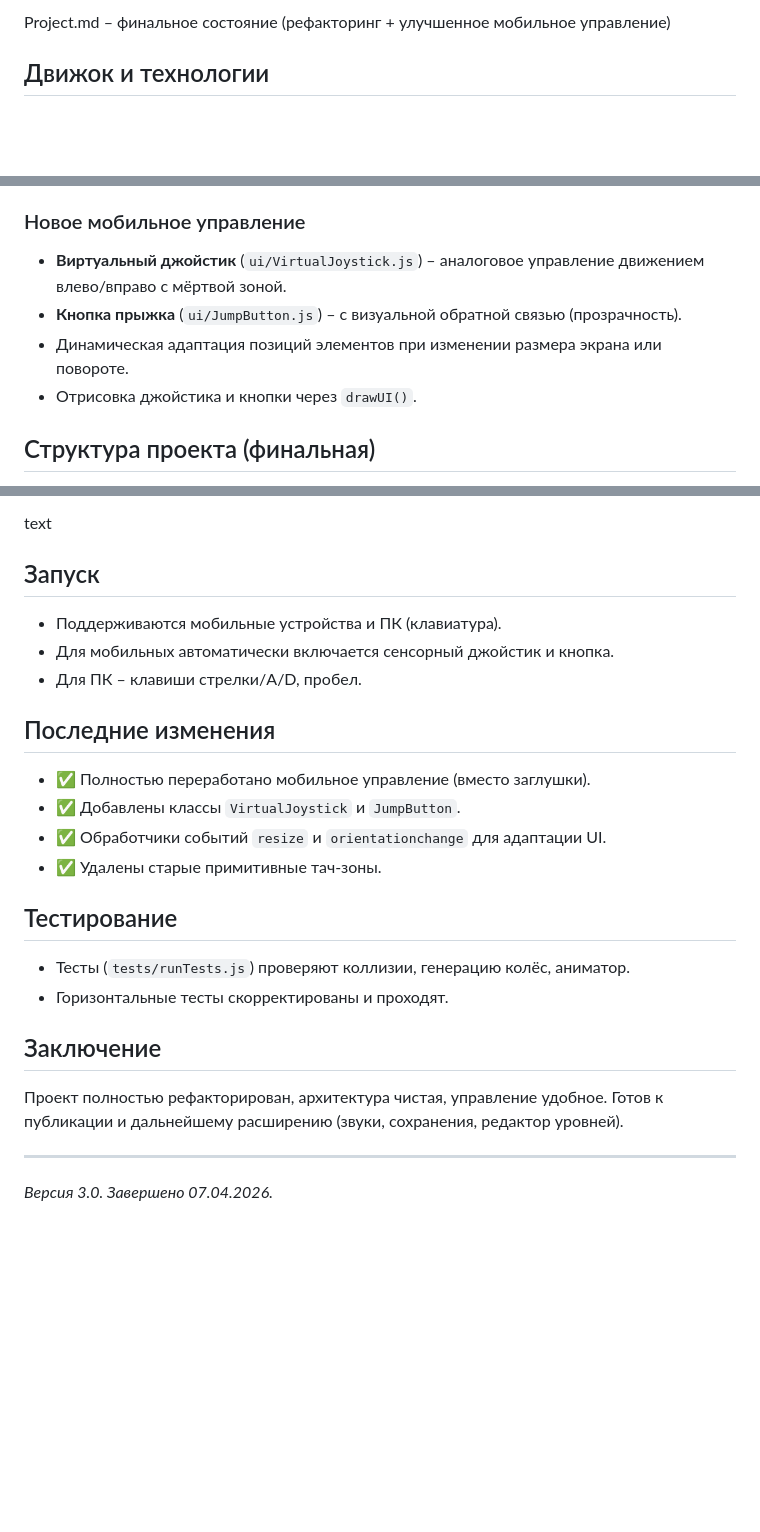
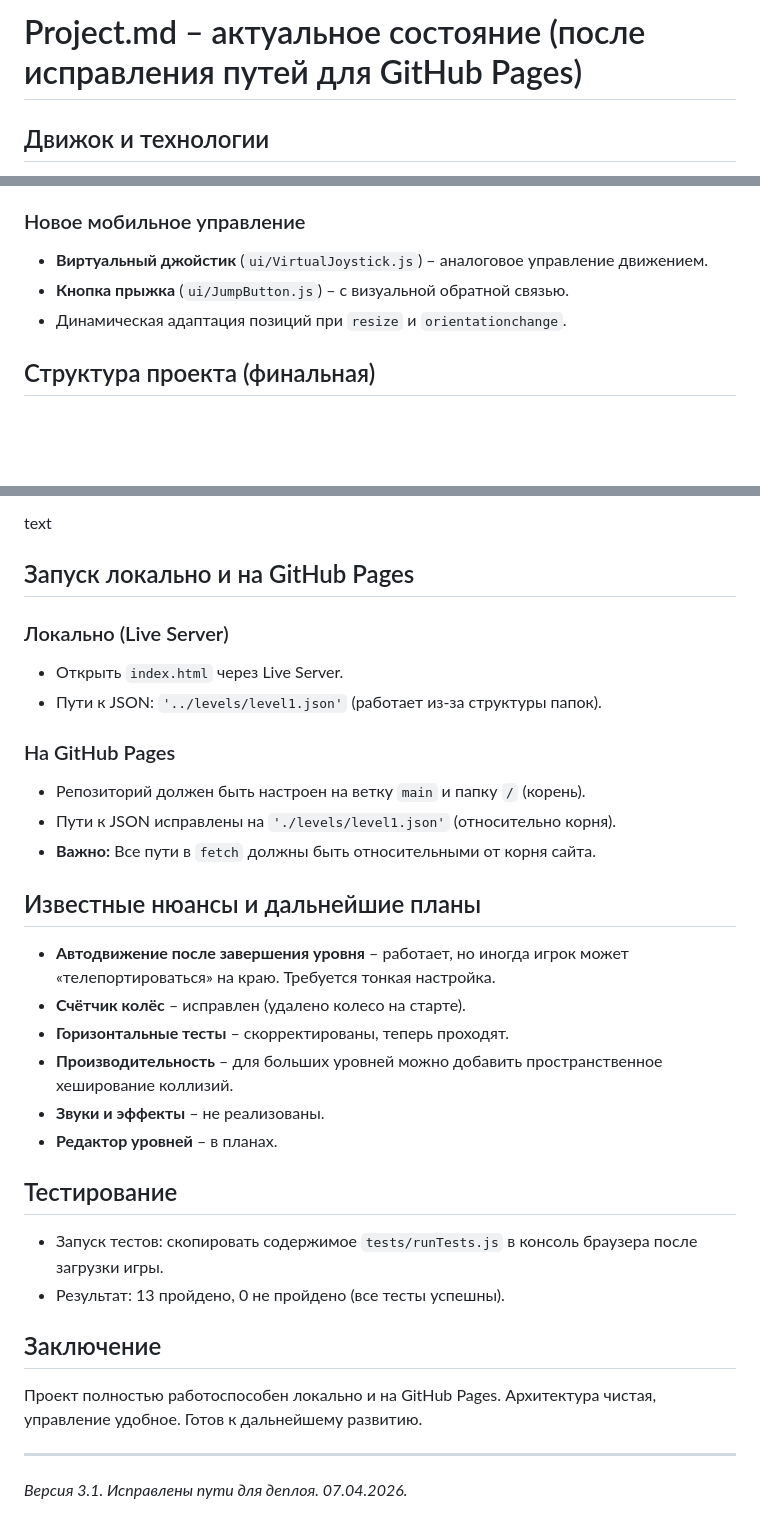
Before and after one commit to Insomniah/bicycle-runner, a Markdown page: Project.md, 3 parts joined by grey strips. GitHub-like rendering; blank space fills up the shorter version.

```diff
--- a/Project.md
+++ b/Project.md
@@ -1,4 +1,4 @@
-Project.md – финальное состояние (рефакторинг + улучшенное мобильное управление)
+# Project.md – актуальное состояние (после исправления путей для GitHub Pages)
 
 ## Движок и технологии
 - Чистый JavaScript (ES6+) + HTML5 Canvas.
@@ -25,10 +25,9 @@ Project.md – финальное состояние (рефакторинг +
 10. ✅ Выборочное тестирование
 
 ### Новое мобильное управление
-- **Виртуальный джойстик** (`ui/VirtualJoystick.js`) – аналоговое управление движением влево/вправо с мёртвой зоной.
-- **Кнопка прыжка** (`ui/JumpButton.js`) – с визуальной обратной связью (прозрачность).
-- Динамическая адаптация позиций элементов при изменении размера экрана или повороте.
-- Отрисовка джойстика и кнопки через `drawUI()`.
+- **Виртуальный джойстик** (`ui/VirtualJoystick.js`) – аналоговое управление движением.
+- **Кнопка прыжка** (`ui/JumpButton.js`) – с визуальной обратной связью.
+- Динамическая адаптация позиций при `resize` и `orientationchange`.
 
 ## Структура проекта (финальная)
 bicycle-runner/
@@ -71,24 +70,32 @@ bicycle-runner/
 
 text
 
-## Запуск
-- Поддерживаются мобильные устройства и ПК (клавиатура).
-- Для мобильных автоматически включается сенсорный джойстик и кнопка.
-- Для ПК – клавиши стрелки/A/D, пробел.
+## Запуск локально и на GitHub Pages
 
-## Последние изменения
-- ✅ Полностью переработано мобильное управление (вместо заглушки).
-- ✅ Добавлены классы `VirtualJoystick` и `JumpButton`.
-- ✅ Обработчики событий `resize` и `orientationchange` для адаптации UI.
-- ✅ Удалены старые примитивные тач-зоны.
+### Локально (Live Server)
+- Открыть `index.html` через Live Server.
+- Пути к JSON: `'../levels/level1.json'` (работает из-за структуры папок).
+
+### На GitHub Pages
+- Репозиторий должен быть настроен на ветку `main` и папку `/` (корень).
+- Пути к JSON исправлены на `'./levels/level1.json'` (относительно корня).
+- **Важно:** Все пути в `fetch` должны быть относительными от корня сайта.
+
+## Известные нюансы и дальнейшие планы
+- **Автодвижение после завершения уровня** – работает, но иногда игрок может «телепортироваться» на краю. Требуется тонкая настройка.
+- **Счётчик колёс** – исправлен (удалено колесо на старте).
+- **Горизонтальные тесты** – скорректированы, теперь проходят.
+- **Производительность** – для больших уровней можно добавить пространственное хеширование коллизий.
+- **Звуки и эффекты** – не реализованы.
+- **Редактор уровней** – в планах.
 
 ## Тестирование
-- Тесты (`tests/runTests.js`) проверяют коллизии, генерацию колёс, аниматор.
-- Горизонтальные тесты скорректированы и проходят.
+- Запуск тестов: скопировать содержимое `tests/runTests.js` в консоль браузера после загрузки игры.
+- Результат: 13 пройдено, 0 не пройдено (все тесты успешны).
 
 ## Заключение
-Проект полностью рефакторирован, архитектура чистая, управление удобное. Готов к публикации и дальнейшему расширению (звуки, сохранения, редактор уровней).
+Проект полностью работоспособен локально и на GitHub Pages. Архитектура чистая, управление удобное. Готов к дальнейшему развитию.
 
 ---
 
-*Версия 3.0. Завершено 07.04.2026.*
+*Версия 3.1. Исправлены пути для деплоя. 07.04.2026.*
```
